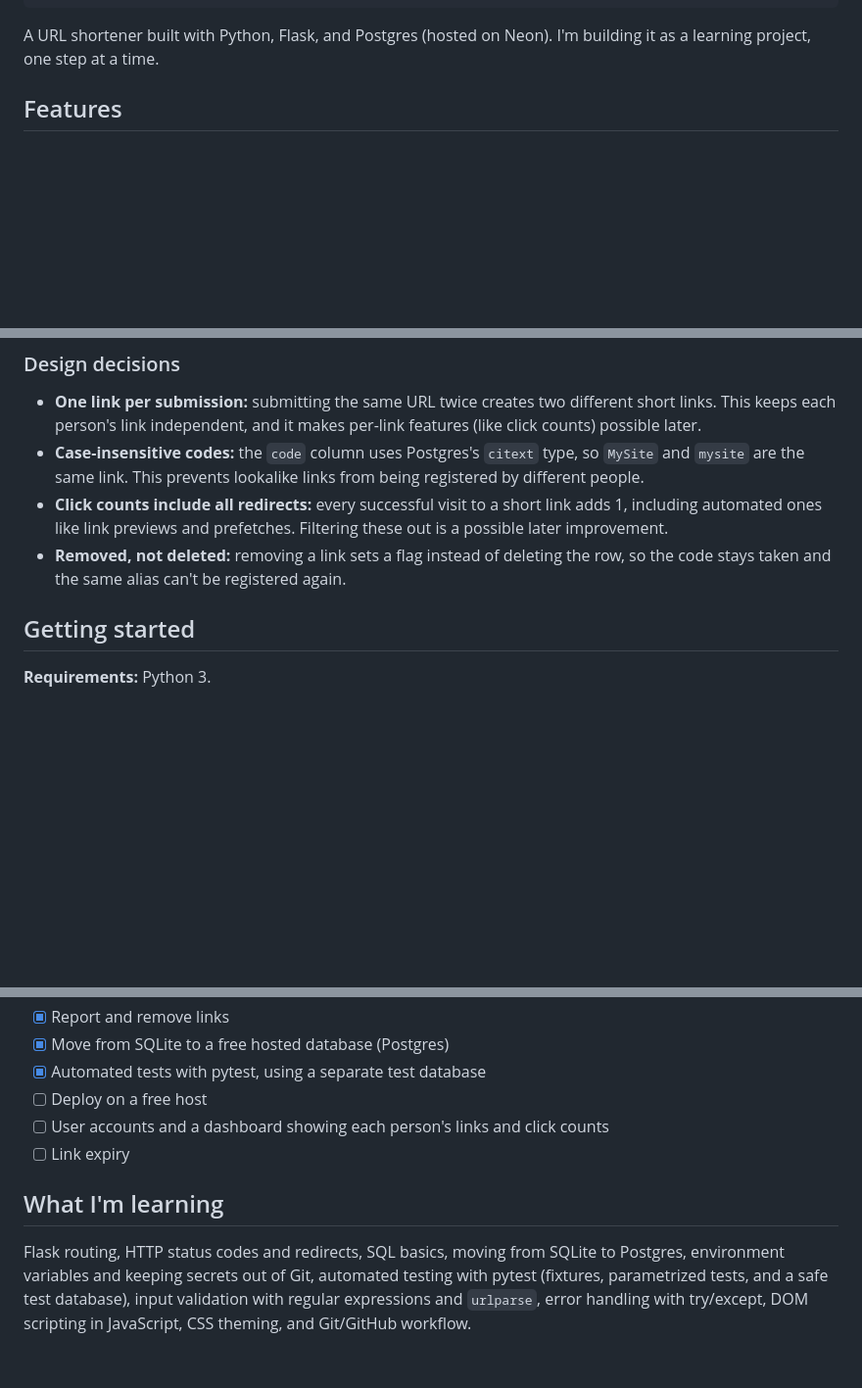
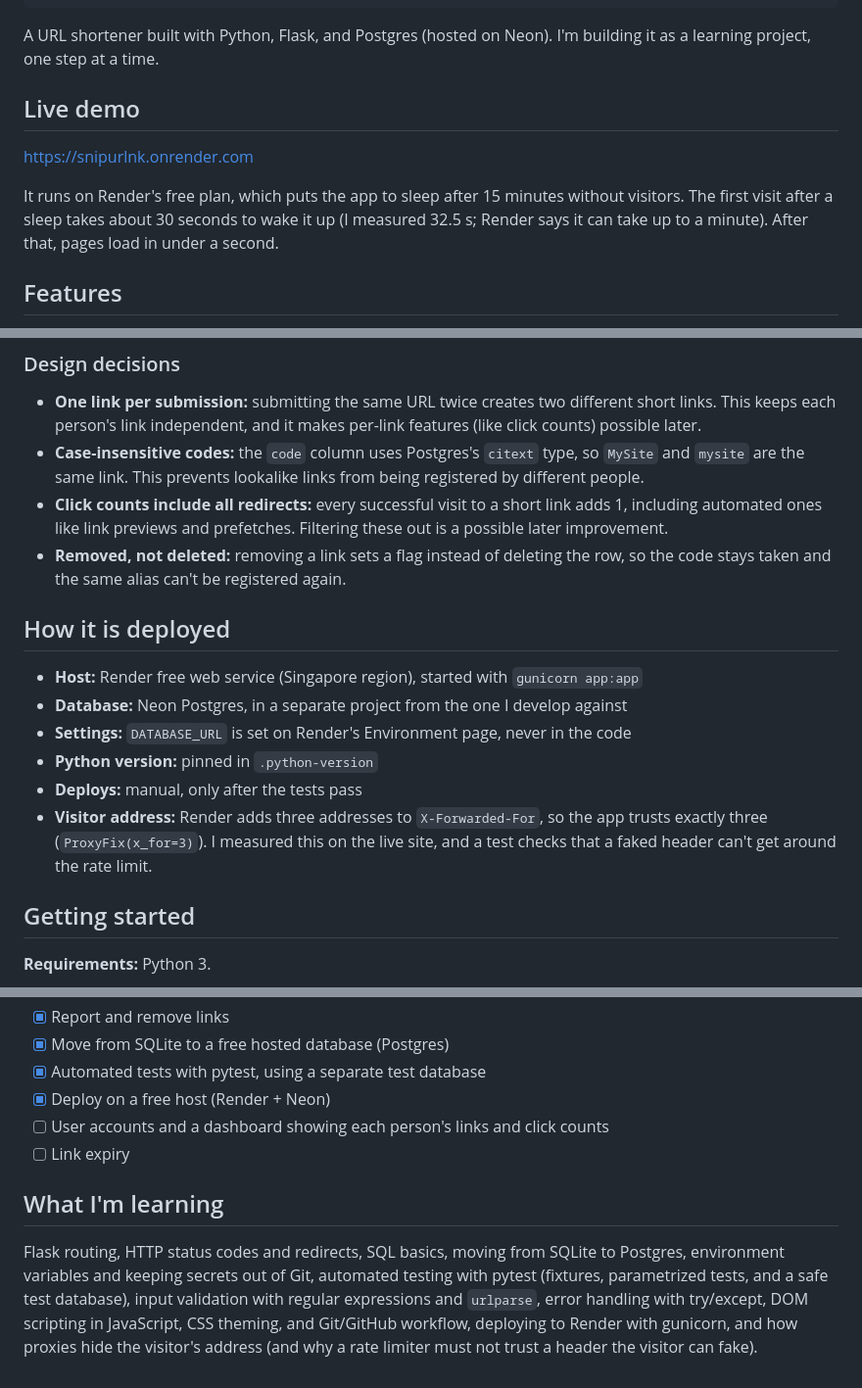
Before and after one commit to martinipolice/snipurlnk, a Markdown page: README.md, 3 parts joined by grey strips. Shown at 98% size. Rendered like a GitHub page; blank space fills up the shorter version.

Commit message:
Document the deployment

````diff
--- a/README.md
+++ b/README.md
@@ -7,6 +7,12 @@
 ```
 
 A URL shortener built with Python, Flask, and Postgres (hosted on Neon). I'm building it as a learning project, one step at a time.
+
+## Live demo
+
+https://snipurlnk.onrender.com
+
+It runs on Render's free plan, which puts the app to sleep after 15 minutes without visitors. The first visit after a sleep takes about 30 seconds to wake it up (I measured 32.5 s; Render says it can take up to a minute). After that, pages load in under a second.
 
 ## Features
 
@@ -44,6 +50,15 @@ A URL shortener built with Python, Flask, and Postgres (hosted on Neon). I'm bui
 - **Case-insensitive codes:** the `code` column uses Postgres's `citext` type, so `MySite` and `mysite` are the same link. This prevents lookalike links from being registered by different people.
 - **Click counts include all redirects:** every successful visit to a short link adds 1, including automated ones like link previews and prefetches. Filtering these out is a possible later improvement.
 - **Removed, not deleted:** removing a link sets a flag instead of deleting the row, so the code stays taken and the same alias can't be registered again.
+
+## How it is deployed
+
+- **Host:** Render free web service (Singapore region), started with `gunicorn app:app`
+- **Database:** Neon Postgres, in a separate project from the one I develop against
+- **Settings:** `DATABASE_URL` is set on Render's Environment page, never in the code
+- **Python version:** pinned in `.python-version`
+- **Deploys:** manual, only after the tests pass
+- **Visitor address:** Render adds three addresses to `X-Forwarded-For`, so the app trusts exactly three (`ProxyFix(x_for=3)`). I measured this on the live site, and a test checks that a faked header can't get around the rate limit.
 
 ## Getting started
 
@@ -159,10 +175,10 @@ snipurlnk/
 - [x] Report and remove links
 - [x] Move from SQLite to a free hosted database (Postgres)
 - [x] Automated tests with pytest, using a separate test database
-- [ ] Deploy on a free host
+- [x] Deploy on a free host (Render + Neon)
 - [ ] User accounts and a dashboard showing each person's links and click counts
 - [ ] Link expiry
 
 ## What I'm learning
 
-Flask routing, HTTP status codes and redirects, SQL basics, moving from SQLite to Postgres, environment variables and keeping secrets out of Git, automated testing with pytest (fixtures, parametrized tests, and a safe test database), input validation with regular expressions and `urlparse`, error handling with try/except, DOM scripting in JavaScript, CSS theming, and Git/GitHub workflow.
+Flask routing, HTTP status codes and redirects, SQL basics, moving from SQLite to Postgres, environment variables and keeping secrets out of Git, automated testing with pytest (fixtures, parametrized tests, and a safe test database), input validation with regular expressions and `urlparse`, error handling with try/except, DOM scripting in JavaScript, CSS theming, and Git/GitHub workflow, deploying to Render with gunicorn, and how proxies hide the visitor's address (and why a rate limiter must not trust a header the visitor can fake).
````
Also changed, not shown: other parts of README.md (+1 -0 lines).
